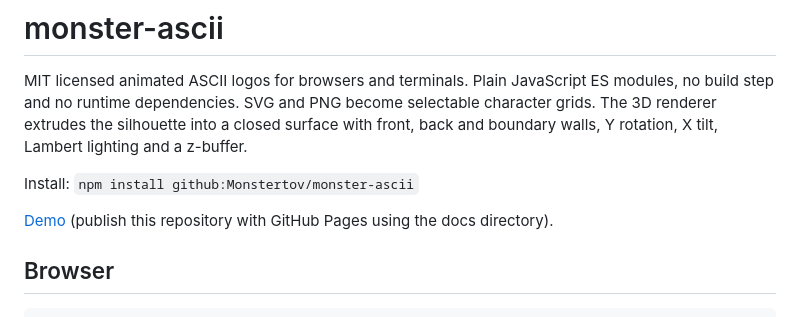
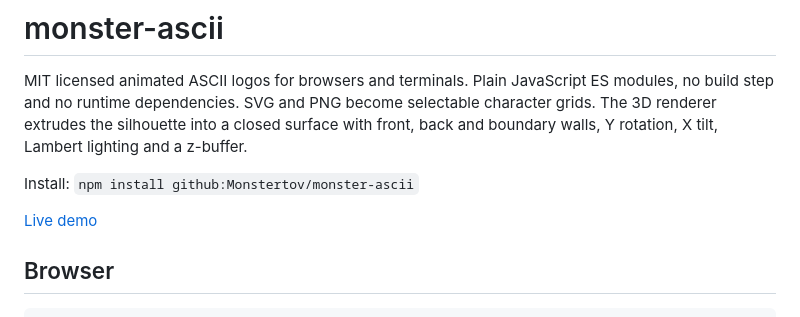
Before and after one commit to Monstertov/monster-ascii, a Markdown page: README.md, the part around the change. GitHub-like rendering.

Commit message:
Point README to the live demo

```diff
--- a/README.md
+++ b/README.md
@@ -4,7 +4,7 @@ MIT licensed animated ASCII logos for browsers and terminals. Plain JavaScript E
 
 Install: `npm install github:Monstertov/monster-ascii`
 
-[Demo](https://monstertov.github.io/monster-ascii/docs/) (publish this repository with GitHub Pages using the docs directory).
+[Live demo](https://monstertov.github.io/monster-ascii/docs/)
 
 ## Browser
 
```
